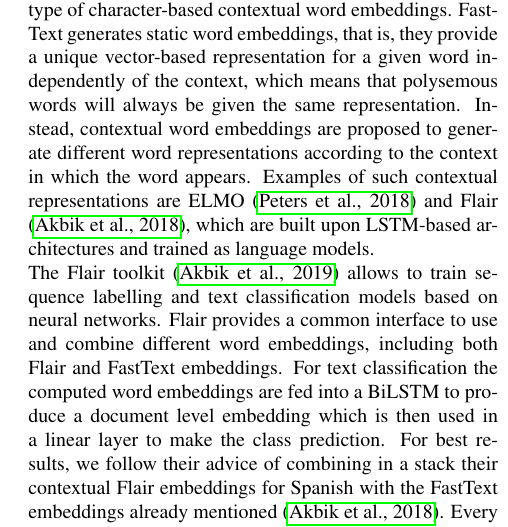
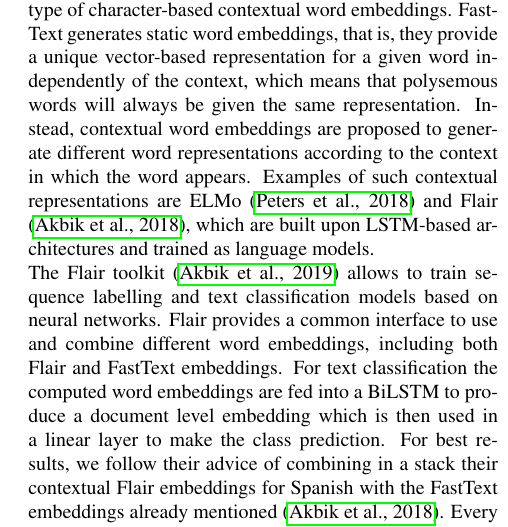
Before and after one commit to ragerri/multilingual-stance-lrec2020, a LaTeX document (main.tex): part of one column of page 4 of 8, cut so that both start at the same text. Compiled offline with pdfLaTeX.

Commit message:
Updates from Overleaf

```diff
--- a/main.tex
+++ b/main.tex
@@ -124,7 +124,7 @@
 
 \subsection{Neural Architecture}\label{sec:neural-architecture}
 
-Flair refers to both a deep learning system and to a specific type of character-based contextual word embeddings. FastText generates static word embeddings, that is, they provide a unique vector-based representation for a given word independently of the context, which means that polysemous words will always be given the same representation. Instead, contextual word embeddings are proposed to generate different word representations according to the context in which the word appears. Examples of such contextual representations are ELMO \cite{Peters:2018} and Flair \cite{akbik-etal-2018-contextual}, which are built upon LSTM-based architectures and trained as language models.
+Flair refers to both a deep learning system and to a specific type of character-based contextual word embeddings. FastText generates static word embeddings, that is, they provide a unique vector-based representation for a given word independently of the context, which means that polysemous words will always be given the same representation. Instead, contextual word embeddings are proposed to generate different word representations according to the context in which the word appears. Examples of such contextual representations are ELMo \cite{Peters:2018} and Flair \cite{akbik-etal-2018-contextual}, which are built upon LSTM-based architectures and trained as language models.
 
 The Flair toolkit \cite{akbik-etal-2019-flair} allows to train sequence labelling and text classification models based on neural networks. Flair provides a common interface to use and combine different word embeddings, including both Flair and FastText embeddings. For text classification the computed word embeddings are fed into a BiLSTM to produce a document level embedding which is then used in a linear layer to make the class prediction. For best results, we follow their advice of combining in a stack their contextual Flair embeddings for Spanish with the FastText embeddings already mentioned \cite{akbik-etal-2018-contextual}. Every result reported with Flair is the average five training runs initialized at random.
 
```
